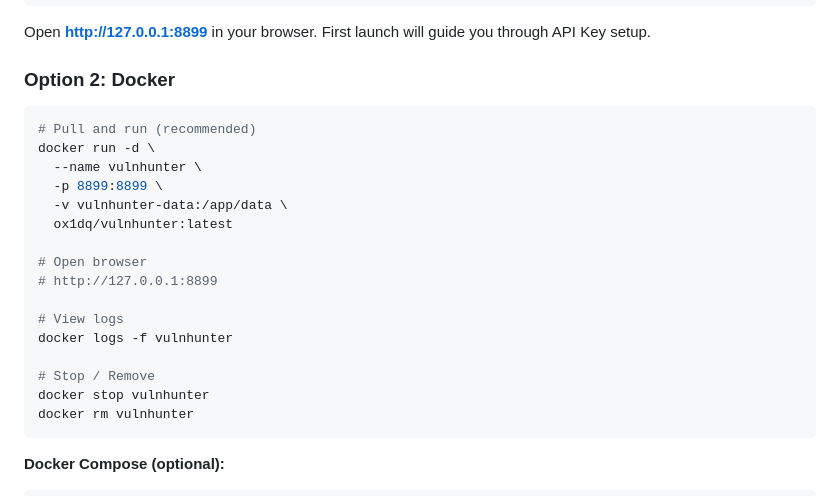
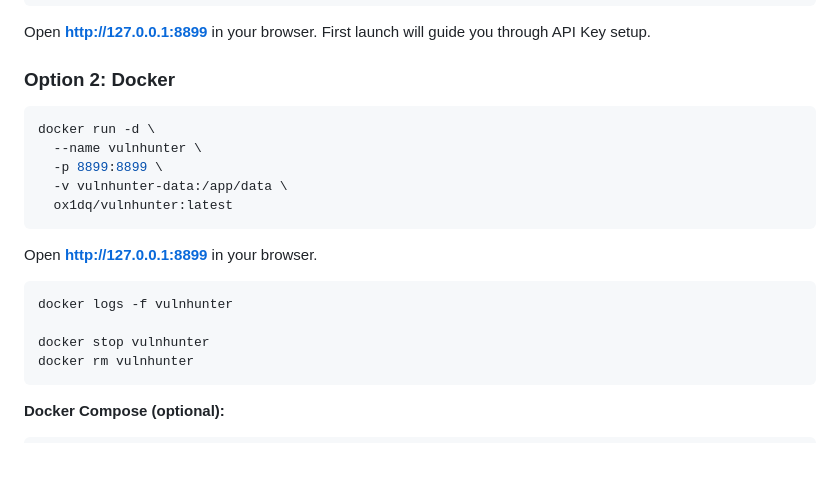
Before and after one commit to 1nceSec/trocar, a Markdown page: README_EN.md, the part around the change. Drawn GitHub-style; blank space fills up the shorter version.

````diff
--- a/README_EN.md
+++ b/README_EN.md
@@ -51,20 +51,18 @@ Open **http://127.0.0.1:8899** in your browser. First launch will guide you thro
 ### Option 2: Docker
 
 ```bash
-# Pull and run (recommended)
 docker run -d \
   --name vulnhunter \
   -p 8899:8899 \
   -v vulnhunter-data:/app/data \
   ox1dq/vulnhunter:latest
+```
 
-# Open browser
-# http://127.0.0.1:8899
+Open **http://127.0.0.1:8899** in your browser.
 
-# View logs
+```bash
 docker logs -f vulnhunter
 
-# Stop / Remove
 docker stop vulnhunter
 docker rm vulnhunter
 ```
````
Also changed, not shown: README.md (+3 -5 lines).
